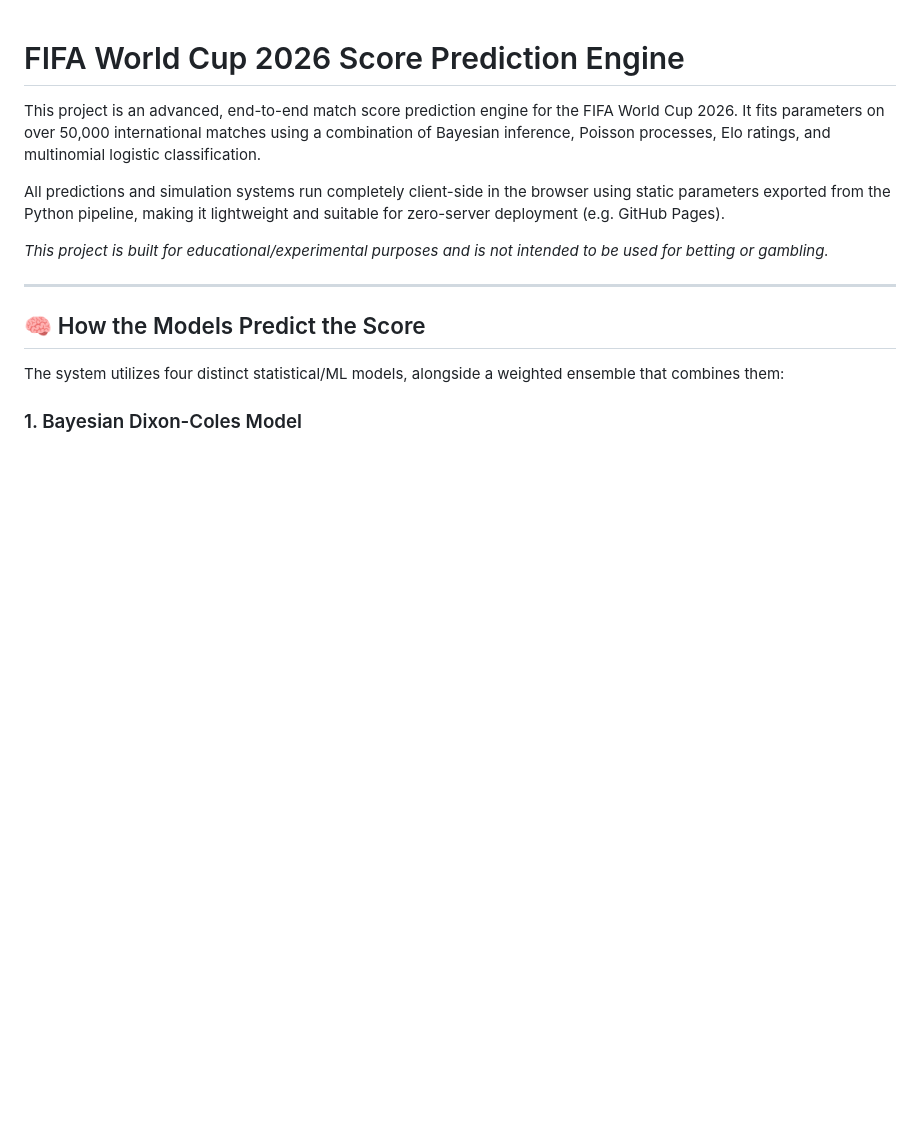
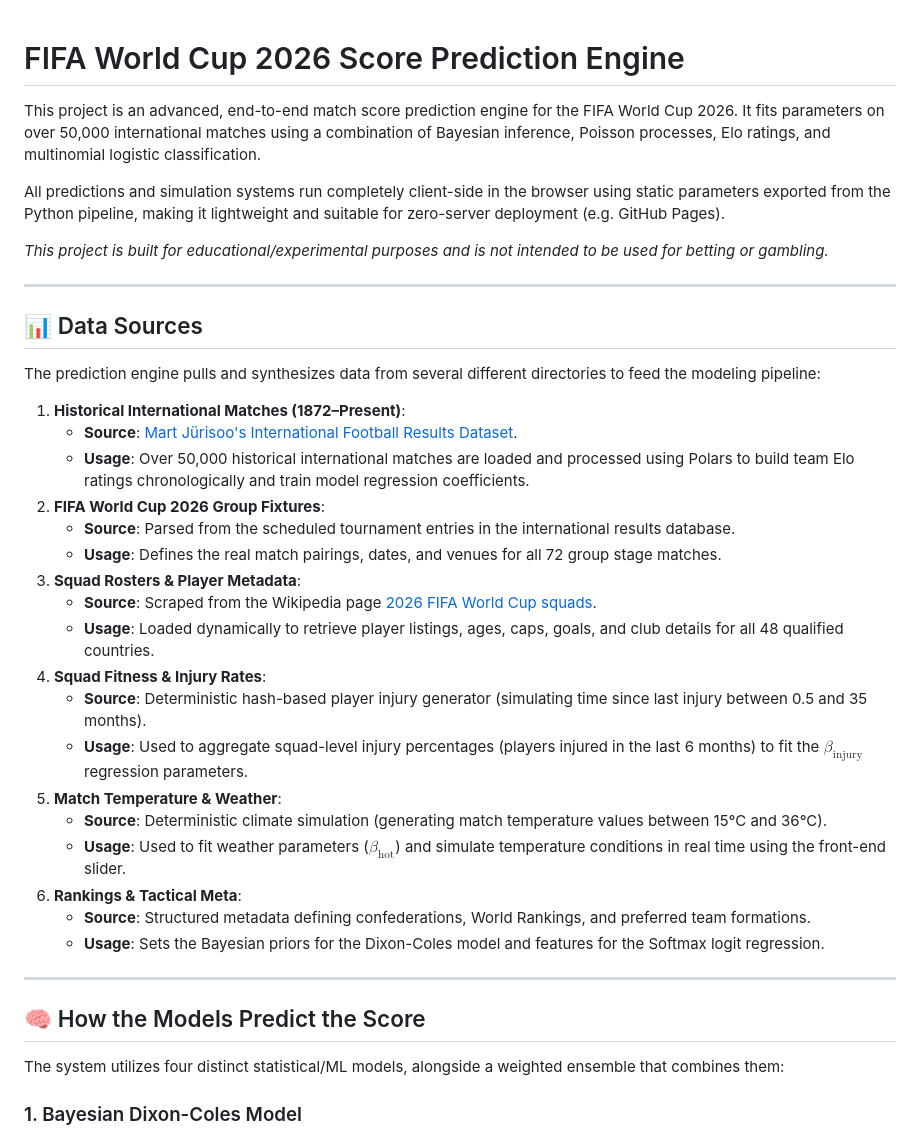
Before and after one commit to ajaychawda58/fifa-wc-26-score-prediction, a Markdown page: README.md, the part around the change. Rendered like a GitHub page; blank space fills up the shorter version.

Commit message:
docs: add Data Sources section to README

```diff
--- a/README.md
+++ b/README.md
@@ -5,6 +5,31 @@ This project is an advanced, end-to-end match score prediction engine for the FI
 All predictions and simulation systems run completely client-side in the browser using static parameters exported from the Python pipeline, making it lightweight and suitable for zero-server deployment (e.g. GitHub Pages).
 
 *This project is built for educational/experimental purposes and is not intended to be used for betting or gambling.*
+
+---
+
+## 📊 Data Sources
+
+The prediction engine pulls and synthesizes data from several different directories to feed the modeling pipeline:
+
+1. **Historical International Matches (1872–Present)**:
+   * **Source**: [Mart Jürisoo's International Football Results Dataset](https://github.com/martj42/international_results).
+   * **Usage**: Over 50,000 historical international matches are loaded and processed using Polars to build team Elo ratings chronologically and train model regression coefficients.
+2. **FIFA World Cup 2026 Group Fixtures**:
+   * **Source**: Parsed from the scheduled tournament entries in the international results database.
+   * **Usage**: Defines the real match pairings, dates, and venues for all 72 group stage matches.
+3. **Squad Rosters & Player Metadata**:
+   * **Source**: Scraped from the Wikipedia page [2026 FIFA World Cup squads](https://en.wikipedia.org/wiki/2026_FIFA_World_Cup_squads).
+   * **Usage**: Loaded dynamically to retrieve player listings, ages, caps, goals, and club details for all 48 qualified countries.
+4. **Squad Fitness & Injury Rates**:
+   * **Source**: Deterministic hash-based player injury generator (simulating time since last injury between 0.5 and 35 months).
+   * **Usage**: Used to aggregate squad-level injury percentages (players injured in the last 6 months) to fit the $\beta_{\text{injury}}$ regression parameters.
+5. **Match Temperature & Weather**:
+   * **Source**: Deterministic climate simulation (generating match temperature values between 15°C and 36°C).
+   * **Usage**: Used to fit weather parameters ($\beta_{\text{hot}}$) and simulate temperature conditions in real time using the front-end slider.
+6. **Rankings & Tactical Meta**:
+   * **Source**: Structured metadata defining confederations, World Rankings, and preferred team formations.
+   * **Usage**: Sets the Bayesian priors for the Dixon-Coles model and features for the Softmax logit regression.
 
 ---
 
```
